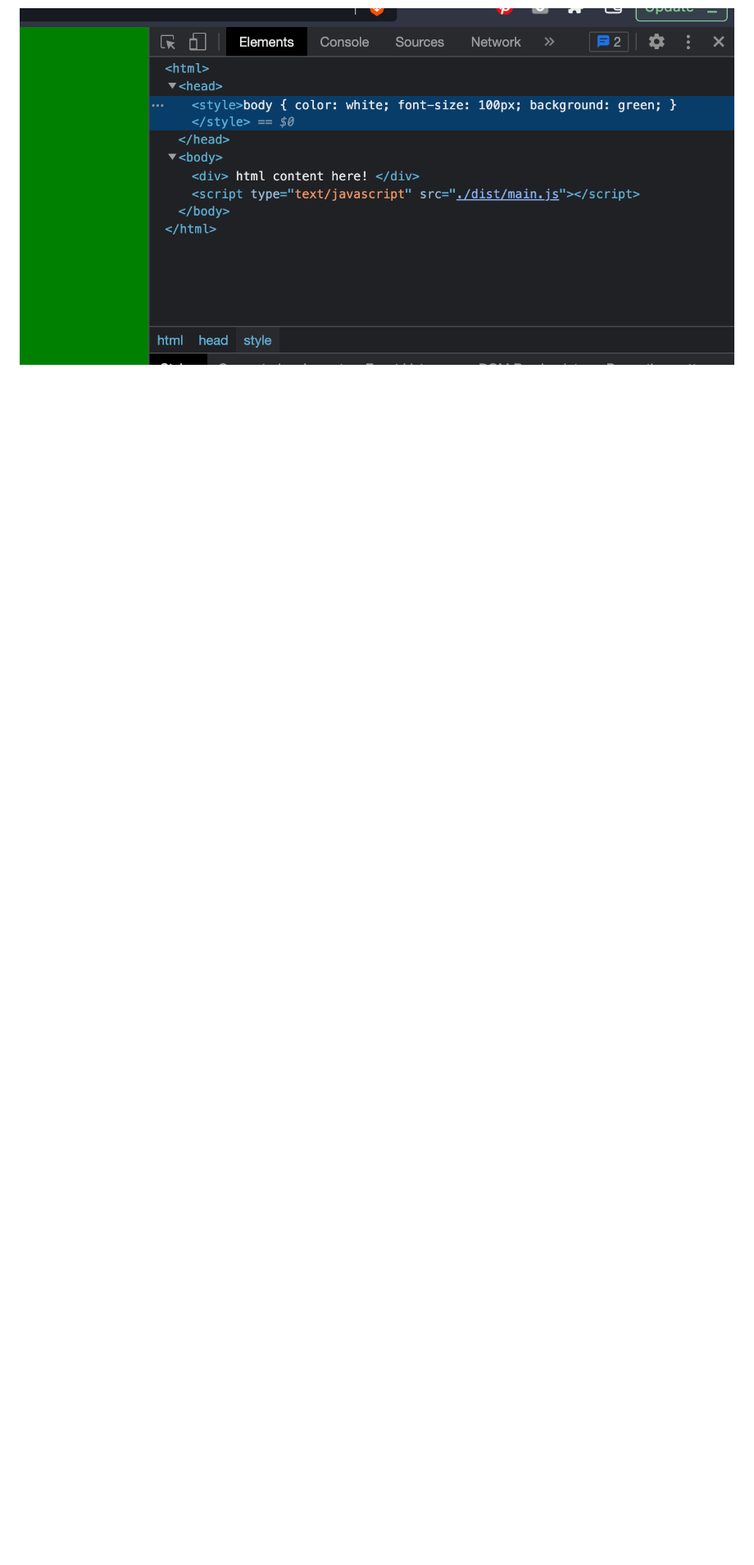
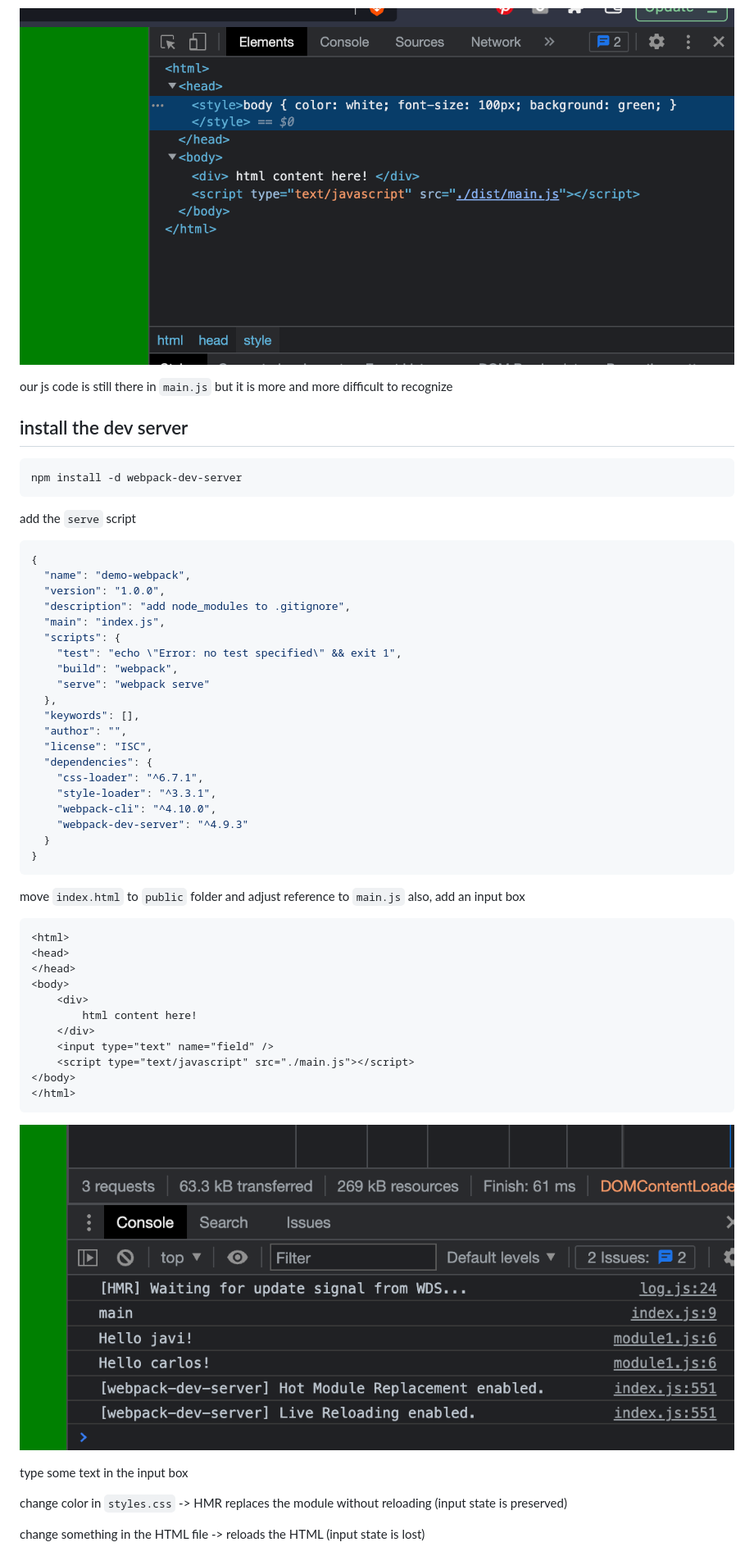
Before and after one commit to jabadia/demo-webpack, a Markdown page: README.md, the part around the change. Shown at 82% size. Drawn GitHub-style; pictures changed too: doc-images/02_screenshot.png (added); blank space fills up the shorter version.

Commit message:
install & use dev server

````diff
--- a/README.md
+++ b/README.md
@@ -256,3 +256,62 @@ webpack adds some javascript code to inject the styles in the DOM after the HTML
 (see main.js ./node_modules/style-loader/dist/runtime/injectStylesIntoStyleTag.js)
 
 ![](doc-images/01_screenshot.png)
+
+our js code is still there in `main.js` but it is more and more difficult to recognize
+
+## install the dev server
+
+```sh
+npm install -d webpack-dev-server
+```
+
+add the `serve` script
+
+```json
+{
+  "name": "demo-webpack",
+  "version": "1.0.0",
+  "description": "add node_modules to .gitignore",
+  "main": "index.js",
+  "scripts": {
+    "test": "echo \"Error: no test specified\" && exit 1",
+    "build": "webpack",
+    "serve": "webpack serve"
+  },
+  "keywords": [],
+  "author": "",
+  "license": "ISC",
+  "dependencies": {
+    "css-loader": "^6.7.1",
+    "style-loader": "^3.3.1",
+    "webpack-cli": "^4.10.0",
+    "webpack-dev-server": "^4.9.3"
+  }
+}
+```
+
+move `index.html` to `public` folder and adjust reference to `main.js`
+also, add an input box
+
+```html
+<html>
+<head>
+</head>
+<body>
+	<div>
+		html content here!
+	</div>
+	<input type="text" name="field" />
+	<script type="text/javascript" src="./main.js"></script>
+</body>
+</html>
+```
+
+![](doc-images/02_screenshot.png)
+
+
+type some text in the input box
+
+change color in `styles.css`  -> HMR replaces the module without reloading (input state is preserved)
+
+change something in the HTML file  -> reloads the HTML (input state is lost)
````
Also changed, not shown: 4 other files.
